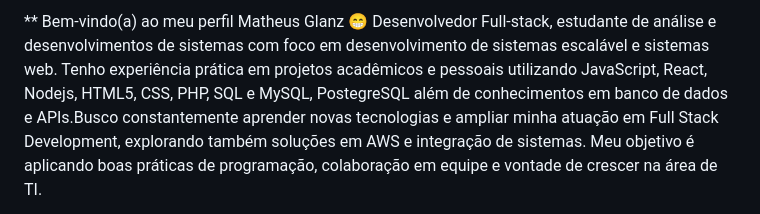
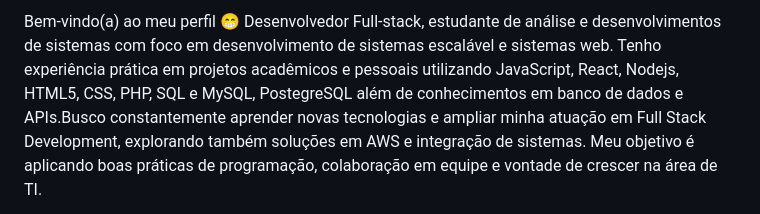
Before and after one commit to MatheusGlanz/MatheusGlanz, a Markdown page: README.md, the part around the change. Rendered like a GitHub page.

```diff
--- a/README.md
+++ b/README.md
@@ -1,4 +1,4 @@
-** Bem-vindo(a) ao meu  perfil Matheus Glanz 😁
+ Bem-vindo(a) ao meu  perfil 😁
 Desenvolvedor Full-stack, estudante de análise e desenvolvimentos de sistemas com foco em desenvolvimento de sistemas escalável e sistemas web. Tenho experiência prática em projetos acadêmicos e pessoais utilizando JavaScript, React, Nodejs, HTML5, CSS, PHP, SQL e MySQL, PostegreSQL além de conhecimentos em banco de dados e APIs.Busco constantemente aprender novas tecnologias e ampliar minha atuação em Full Stack Development, explorando também soluções em AWS e integração de sistemas. Meu objetivo é  aplicando boas práticas de programação, colaboração em equipe e vontade de crescer na área de TI.
 
  <div>
```
